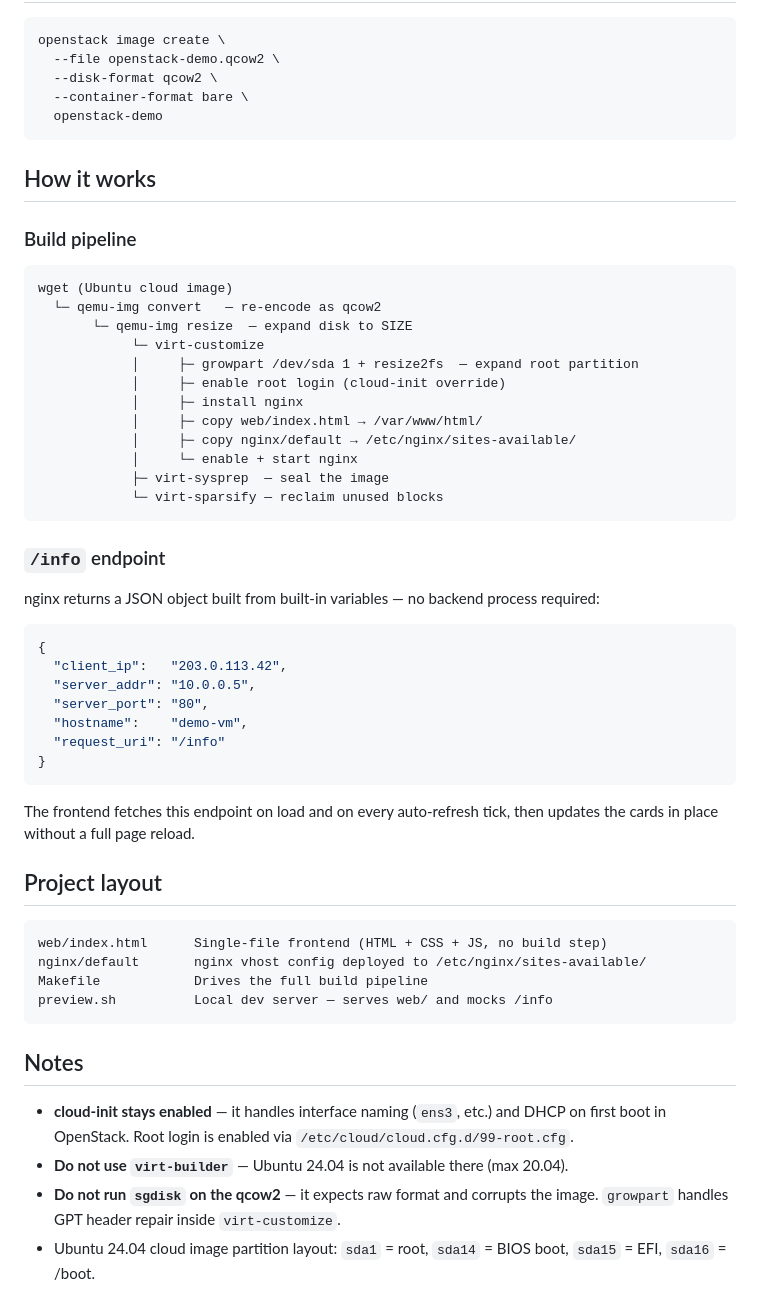
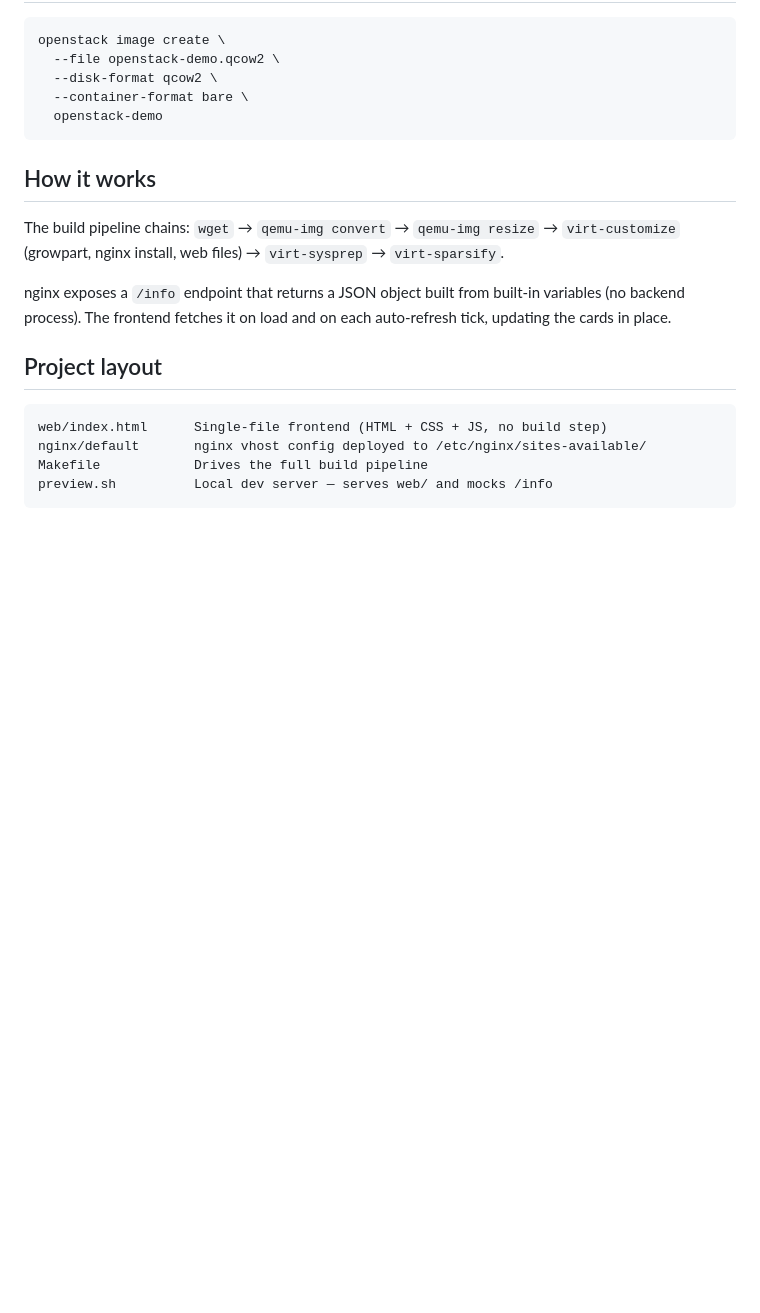
Before and after one commit to arndes/openstack-demo-site, a Markdown page: README.md, the part around one of its changes. Drawn GitHub-style; blank space fills up the shorter version.

Commit message:
docs: add screenshot, simplify README, move output to dist/
- Add assets/screenshot.png and embed it in README
- Remove verbose Notes section (internal gotchas belong in CLAUDE.md)
- Condense build pipeline and /info endpoint descriptions
- Move IMAGE output to dist/ subdirectory; add mkdir -p and clean up dist/ on clean
- Replace virt-customize printf hack with --write for cloud-init override

Co-Authored-By: Claude Sonnet 4.6 <noreply@anthropic.com>

````diff
--- a/README.md
+++ b/README.md
@@ -63,38 +59,9 @@ openstack image create \
 
 ## How it works
 
-### Build pipeline
+The build pipeline chains: `wget` → `qemu-img convert` → `qemu-img resize` → `virt-customize` (growpart, nginx install, web files) → `virt-sysprep` → `virt-sparsify`.
 
-```
-wget (Ubuntu cloud image)
-  └─ qemu-img convert   — re-encode as qcow2
-       └─ qemu-img resize  — expand disk to SIZE
-            └─ virt-customize
-            │     ├─ growpart /dev/sda 1 + resize2fs  — expand root partition
-            │     ├─ enable root login (cloud-init override)
-            │     ├─ install nginx
-            │     ├─ copy web/index.html → /var/www/html/
-            │     ├─ copy nginx/default → /etc/nginx/sites-available/
-            │     └─ enable + start nginx
-            ├─ virt-sysprep  — seal the image
-            └─ virt-sparsify — reclaim unused blocks
-```
-
-### `/info` endpoint
-
-nginx returns a JSON object built from built-in variables — no backend process required:
-
-```json
-{
-  "client_ip":   "203.0.113.42",
-  "server_addr": "10.0.0.5",
-  "server_port": "80",
-  "hostname":    "demo-vm",
-  "request_uri": "/info"
-}
-```
-
-The frontend fetches this endpoint on load and on every auto-refresh tick, then updates the cards in place without a full page reload.
+nginx exposes a `/info` endpoint that returns a JSON object built from built-in variables (no backend process). The frontend fetches it on load and on each auto-refresh tick, updating the cards in place.
 
 ## Project layout
 
@@ -104,10 +71,3 @@ nginx/default       nginx vhost config deployed to /etc/nginx/sites-available/
 Makefile            Drives the full build pipeline
 preview.sh          Local dev server — serves web/ and mocks /info
 ```
-
-## Notes
-
-- **cloud-init stays enabled** — it handles interface naming (`ens3`, etc.) and DHCP on first boot in OpenStack. Root login is enabled via `/etc/cloud/cloud.cfg.d/99-root.cfg`.
-- **Do not use `virt-builder`** — Ubuntu 24.04 is not available there (max 20.04).
-- **Do not run `sgdisk` on the qcow2** — it expects raw format and corrupts the image. `growpart` handles GPT header repair inside `virt-customize`.
-- Ubuntu 24.04 cloud image partition layout: `sda1` = root, `sda14` = BIOS boot, `sda15` = EFI, `sda16` = /boot.
````
Also changed, not shown: other parts of README.md (+6 -10 lines), CLAUDE.md (+2 -2 lines), assets/screenshot.png (added), 1 other file.
